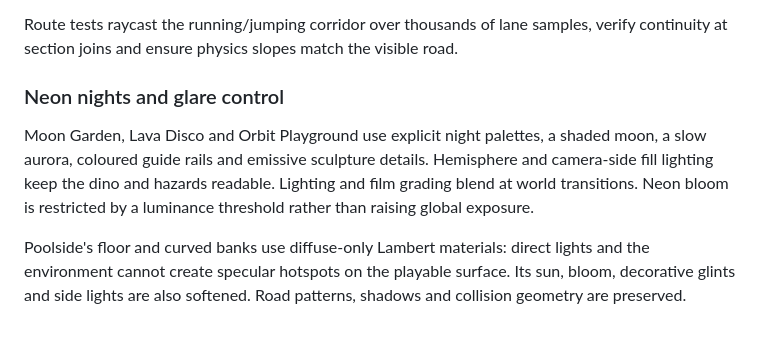
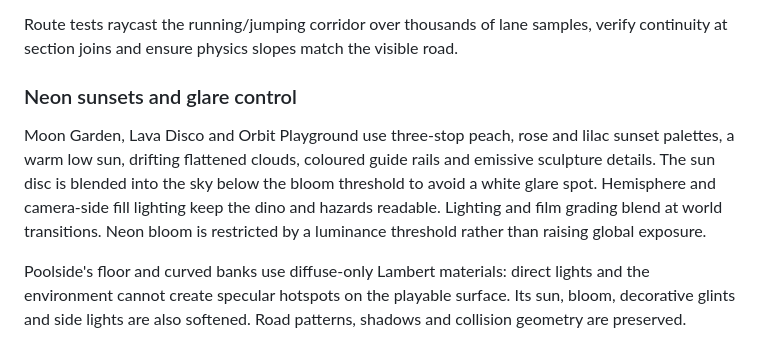
Before and after one commit to talal95c/hackathon-Google-x-vodoo-, a Markdown page: docs/visual-references.md, the part around the change. GitHub-like rendering.

```diff
--- a/docs/visual-references.md
+++ b/docs/visual-references.md
@@ -33,8 +33,8 @@ The five decks now have distinct analytic materials and geometry: taffy stripes
 Route tests raycast the running/jumping corridor over thousands of lane samples, verify continuity at section joins and ensure physics slopes match the visible road.
 
 
-### Neon nights and glare control
+### Neon sunsets and glare control
 
-Moon Garden, Lava Disco and Orbit Playground use explicit night palettes, a shaded moon, a slow aurora, coloured guide rails and emissive sculpture details. Hemisphere and camera-side fill lighting keep the dino and hazards readable. Lighting and film grading blend at world transitions. Neon bloom is restricted by a luminance threshold rather than raising global exposure.
+Moon Garden, Lava Disco and Orbit Playground use three-stop peach, rose and lilac sunset palettes, a warm low sun, drifting flattened clouds, coloured guide rails and emissive sculpture details. The sun disc is blended into the sky below the bloom threshold to avoid a white glare spot. Hemisphere and camera-side fill lighting keep the dino and hazards readable. Lighting and film grading blend at world transitions. Neon bloom is restricted by a luminance threshold rather than raising global exposure.
 
 Poolside's floor and curved banks use diffuse-only Lambert materials: direct lights and the environment cannot create specular hotspots on the playable surface. Its sun, bloom, decorative glints and side lights are also softened. Road patterns, shadows and collision geometry are preserved.
```
Also changed, not shown: README.md (+7 -7 lines), docs/screenshots/race-lava-desktop.png, docs/screenshots/race-moon-desktop.png, docs/screenshots/race-orbit-desktop.png, 7 other files.
